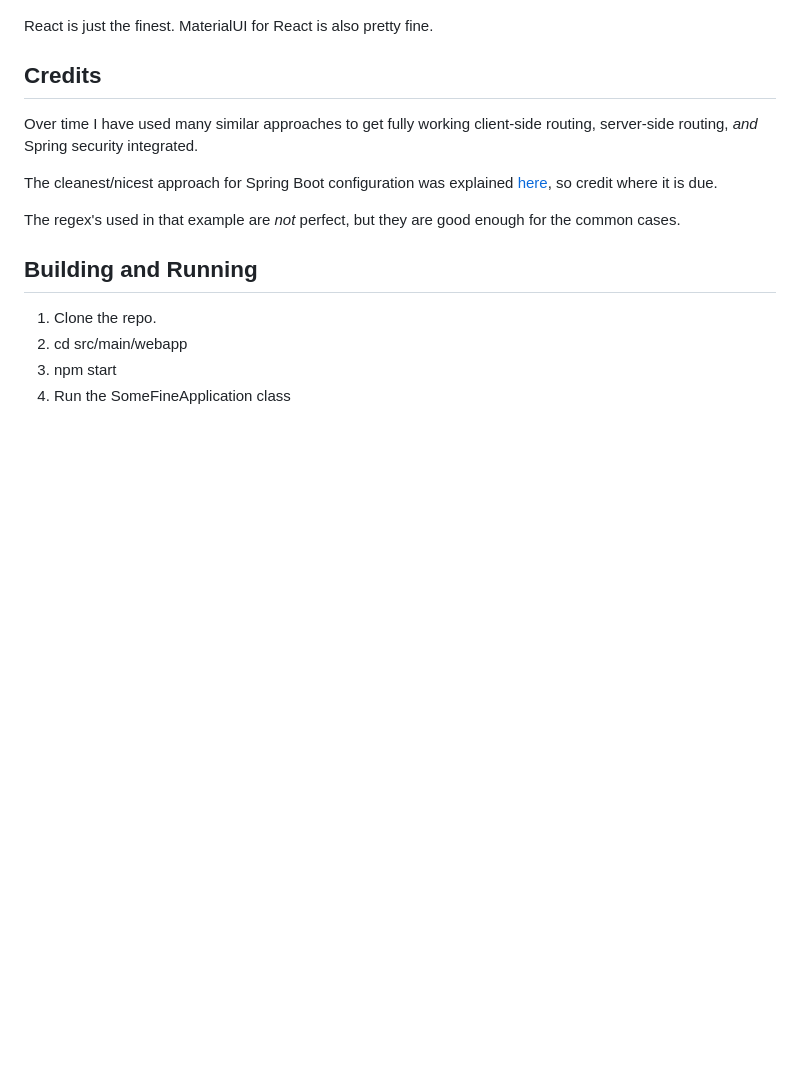
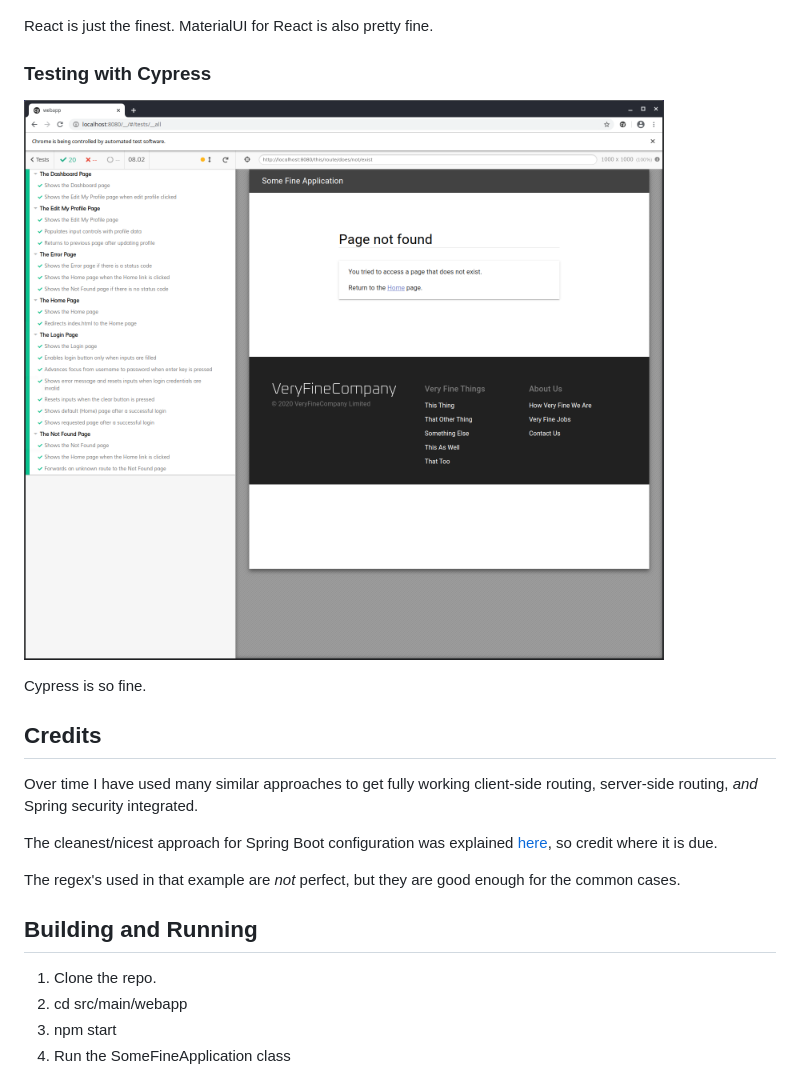
Before and after one commit to caprica/sfa, a Markdown page: README.md, the part around the change. GitHub-like rendering; pictures changed too: img/sfa-cypress.png (added); blank space fills up the shorter version.

Commit message:
Add screenshot showing Cypress tests

```diff
--- a/README.md
+++ b/README.md
@@ -98,7 +98,13 @@ other fallback code-path when the illegal access is denied.
 
 ![SFA Home Page](img/sfa-home-page.png)
 
- React is just the finest. MaterialUI for React is also pretty fine.
+React is just the finest. MaterialUI for React is also pretty fine.
+
+### Testing with Cypress
+
+![SFA Cypress Results](img/sfa-cypress.png)
+
+Cypress is so fine.
 
 ## Credits
 
```
